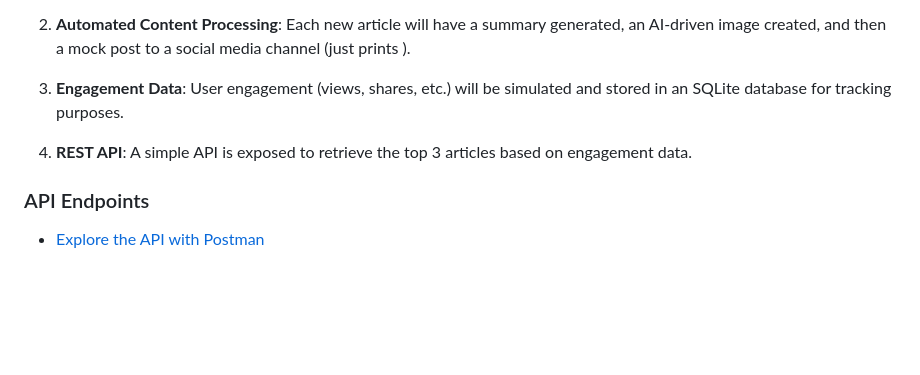
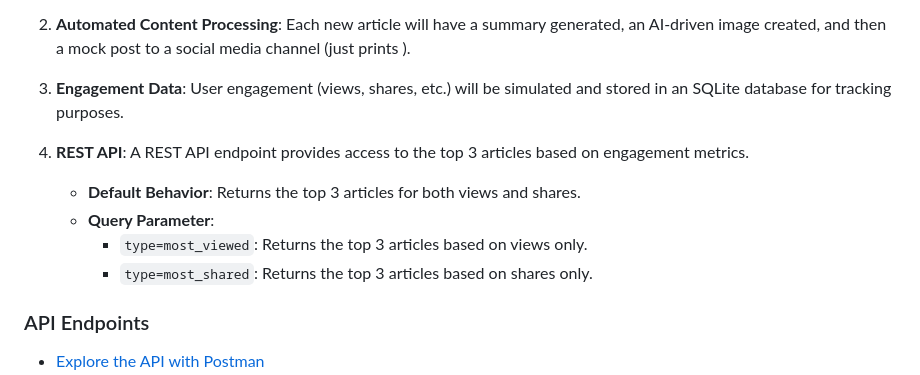
Before and after one commit to Akhancode/automate_content, a Markdown page: README.md, the part around the change. Drawn GitHub-style; blank space fills up the shorter version.

```diff
--- a/README.md
+++ b/README.md
@@ -80,7 +80,12 @@ This project automates the process of detecting new articles from a JSON feed, g
 
 4. **Engagement Data**: User engagement (views, shares, etc.) will be simulated and stored in an SQLite database for tracking purposes.
 
-5. **REST API**: A simple API is exposed to retrieve the top 3 articles based on engagement data.
+5. **REST API**: A REST API endpoint provides access to the top 3 articles based on engagement metrics.
+
+   - **Default Behavior**: Returns the top 3 articles for both views and shares.
+   - **Query Parameter**:
+     - `type=most_viewed`: Returns the top 3 articles based on views only.
+     - `type=most_shared`: Returns the top 3 articles based on shares only.
 
 ### API Endpoints
 
```
